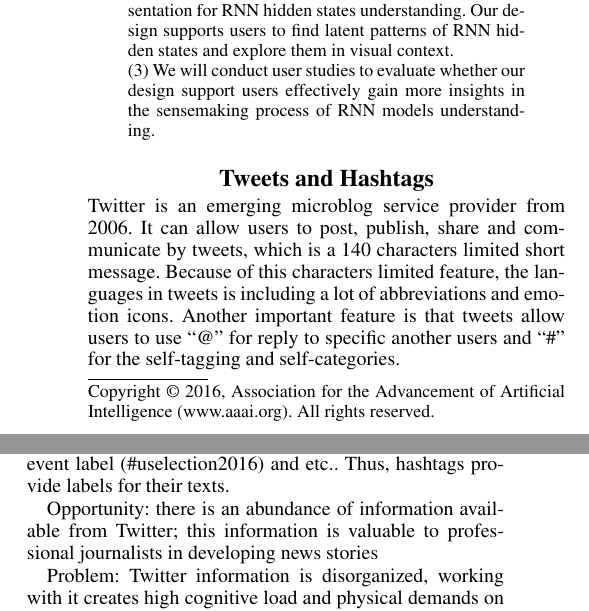
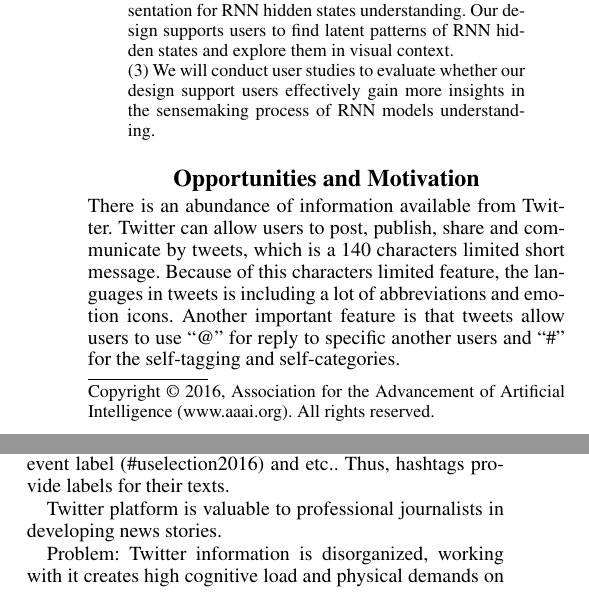
Before and after one commit to ericshape/rnn_deck, a LaTeX paper (Paper/formatting-instructions-latex.tex, which reads Paper/intro.tex): two parts of the columns of page 1 of 3, joined at a grey line, cut so that both start at the same text. Compiled offline with pdfLaTeX.

Commit message:
add content to latex folder

```diff
--- a/Paper/intro.tex
+++ b/Paper/intro.tex
@@ -6,9 +6,9 @@
 
 
 
-\section{Tweets and Hashtags}
+\section{Opportunities and Motivation}
 
-Twitter is an emerging microblog service provider from 2006. It can allow users to post, publish, share and communicate by tweets, which is a 140 characters limited short message. Because of this characters limited feature, the languages in tweets is including a lot of abbreviations and emotion icons. Another important feature is that tweets allow users to use ``@" for reply to specific another users and ``\#" for the self-tagging and self-categories.
+There is an abundance of information available from Twitter. Twitter can allow users to post, publish, share and communicate by tweets, which is a 140 characters limited short message. Because of this characters limited feature, the languages in tweets is including a lot of abbreviations and emotion icons. Another important feature is that tweets allow users to use ``@" for reply to specific another users and ``\#" for the self-tagging and self-categories.
 
 The hashtags in tweets are the words that are preceded by a hash symbol (\#). And there is no space in one hashtag. The hashtags can be used in the beginning, the middle and the end of tweets for the operation of tagging or annotation. In Twitter, if you click the hashtag, it will be linked to the page displaying other tweets that contains the same hashtag on Twitter. Hashtags do not just appear in Twitter. They are also used in Flicker, Pinterest, Instagram, and Facebook.
 
@@ -17,11 +17,22 @@ Social media users add hashtags in their posts for different goals, including id
 
 
 
-Opportunity: there is an abundance of information available from Twitter; this information is valuable to professional journalists in developing news stories
+Twitter platform is valuable to professional journalists in developing news stories.
 
 Problem: Twitter information is disorganized, working with it creates high cognitive load and physical demands on users, discover of relevant tweets is difficult because they are not clustered by similarity
 
 Existing Solutions (How is it done today, second step in Heilmeir, including limits of existing solutions): Existing tools to help organize tweets include Tweet Deck, among others; elaborate on how
+
+
+
+
+
+
+
+
+
+
+
 
 Proposed new solution (first step in Heilmeir catechism): Ji Wang tools that organize tweets better
 
```
